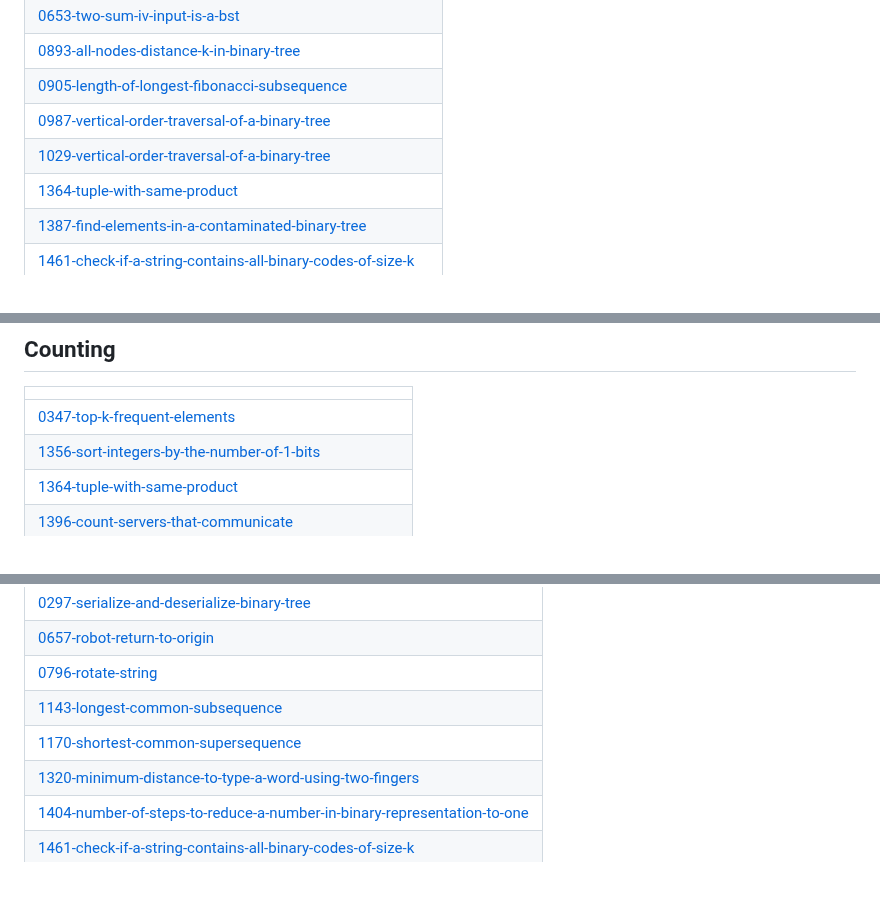
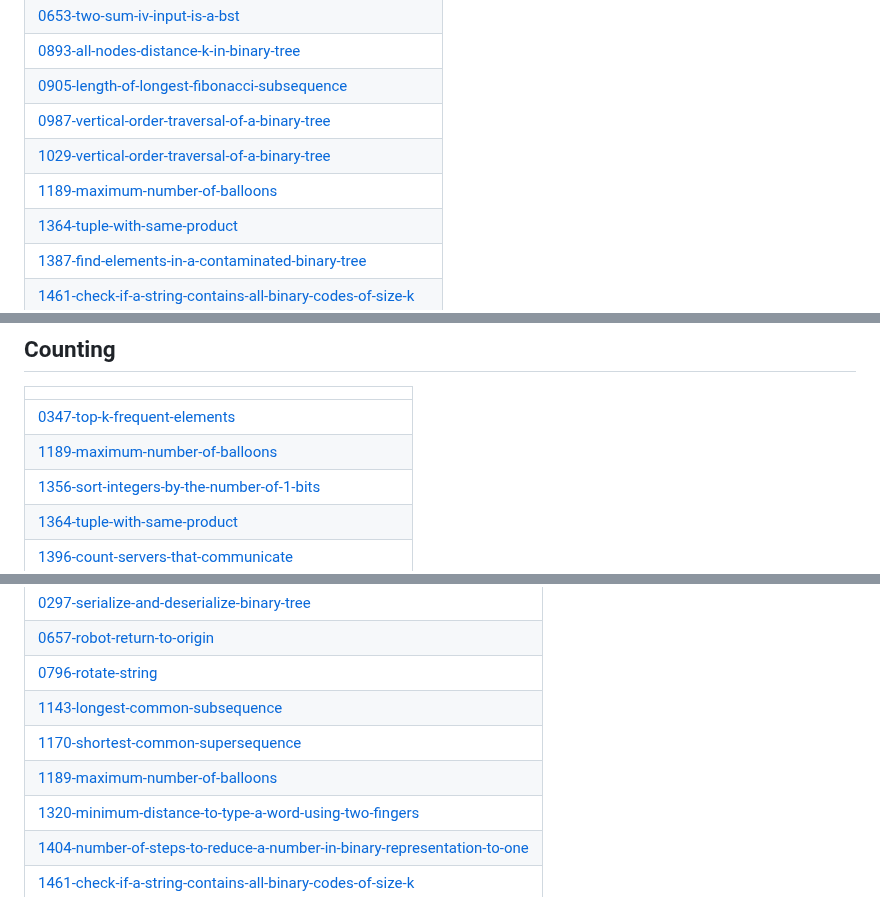
Before and after one commit to sunilthakurr/LeetCode-Problems, a Markdown page: README.md, 3 parts joined by grey strips. Rendered like a GitHub page.

Commit message:
Update README - Topic Tags

```diff
--- a/README.md
+++ b/README.md
@@ -159,6 +159,7 @@ Collection of LeetCode questions to ace the coding interview! - Created using [L
 | [0905-length-of-longest-fibonacci-subsequence](https://github.com/sunilthakurr/LeetCode-Problems/tree/master/0905-length-of-longest-fibonacci-subsequence) |
 | [0987-vertical-order-traversal-of-a-binary-tree](https://github.com/sunilthakurr/LeetCode-Problems/tree/master/0987-vertical-order-traversal-of-a-binary-tree) |
 | [1029-vertical-order-traversal-of-a-binary-tree](https://github.com/sunilthakurr/LeetCode-Problems/tree/master/1029-vertical-order-traversal-of-a-binary-tree) |
+| [1189-maximum-number-of-balloons](https://github.com/sunilthakurr/LeetCode-Problems/tree/master/1189-maximum-number-of-balloons) |
 | [1364-tuple-with-same-product](https://github.com/sunilthakurr/LeetCode-Problems/tree/master/1364-tuple-with-same-product) |
 | [1387-find-elements-in-a-contaminated-binary-tree](https://github.com/sunilthakurr/LeetCode-Problems/tree/master/1387-find-elements-in-a-contaminated-binary-tree) |
 | [1461-check-if-a-string-contains-all-binary-codes-of-size-k](https://github.com/sunilthakurr/LeetCode-Problems/tree/master/1461-check-if-a-string-contains-all-binary-codes-of-size-k) |
@@ -393,6 +394,7 @@ Collection of LeetCode questions to ace the coding interview! - Created using [L
 |  |
 | ------- |
 | [0347-top-k-frequent-elements](https://github.com/sunilthakurr/LeetCode-Problems/tree/master/0347-top-k-frequent-elements) |
+| [1189-maximum-number-of-balloons](https://github.com/sunilthakurr/LeetCode-Problems/tree/master/1189-maximum-number-of-balloons) |
 | [1356-sort-integers-by-the-number-of-1-bits](https://github.com/sunilthakurr/LeetCode-Problems/tree/master/1356-sort-integers-by-the-number-of-1-bits) |
 | [1364-tuple-with-same-product](https://github.com/sunilthakurr/LeetCode-Problems/tree/master/1364-tuple-with-same-product) |
 | [1396-count-servers-that-communicate](https://github.com/sunilthakurr/LeetCode-Problems/tree/master/1396-count-servers-that-communicate) |
@@ -455,6 +457,7 @@ Collection of LeetCode questions to ace the coding interview! - Created using [L
 | [0796-rotate-string](https://github.com/sunilthakurr/LeetCode-Problems/tree/master/0796-rotate-string) |
 | [1143-longest-common-subsequence](https://github.com/sunilthakurr/LeetCode-Problems/tree/master/1143-longest-common-subsequence) |
 | [1170-shortest-common-supersequence](https://github.com/sunilthakurr/LeetCode-Problems/tree/master/1170-shortest-common-supersequence) |
+| [1189-maximum-number-of-balloons](https://github.com/sunilthakurr/LeetCode-Problems/tree/master/1189-maximum-number-of-balloons) |
 | [1320-minimum-distance-to-type-a-word-using-two-fingers](https://github.com/sunilthakurr/LeetCode-Problems/tree/master/1320-minimum-distance-to-type-a-word-using-two-fingers) |
 | [1404-number-of-steps-to-reduce-a-number-in-binary-representation-to-one](https://github.com/sunilthakurr/LeetCode-Problems/tree/master/1404-number-of-steps-to-reduce-a-number-in-binary-representation-to-one) |
 | [1461-check-if-a-string-contains-all-binary-codes-of-size-k](https://github.com/sunilthakurr/LeetCode-Problems/tree/master/1461-check-if-a-string-contains-all-binary-codes-of-size-k) |
```
